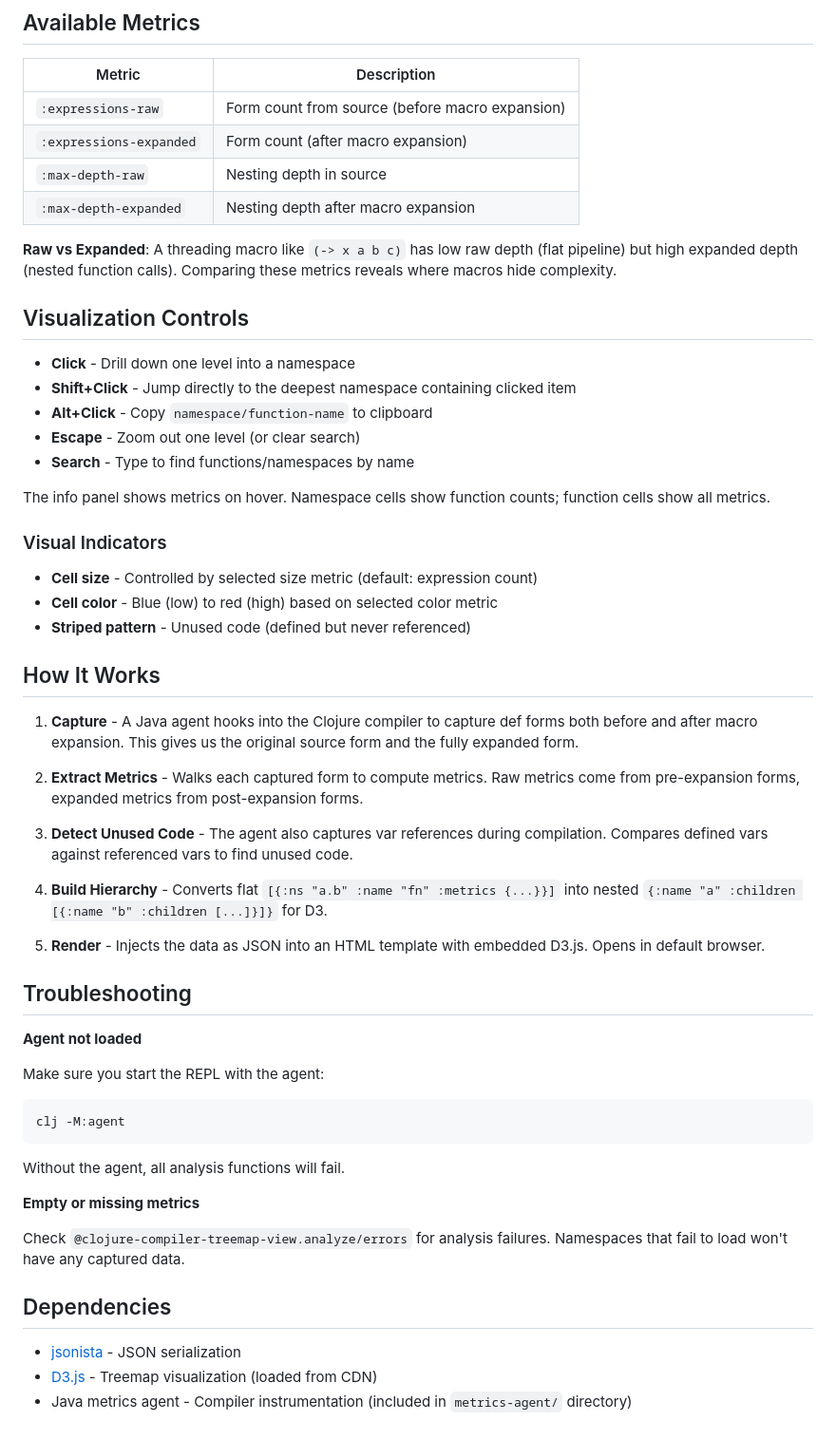
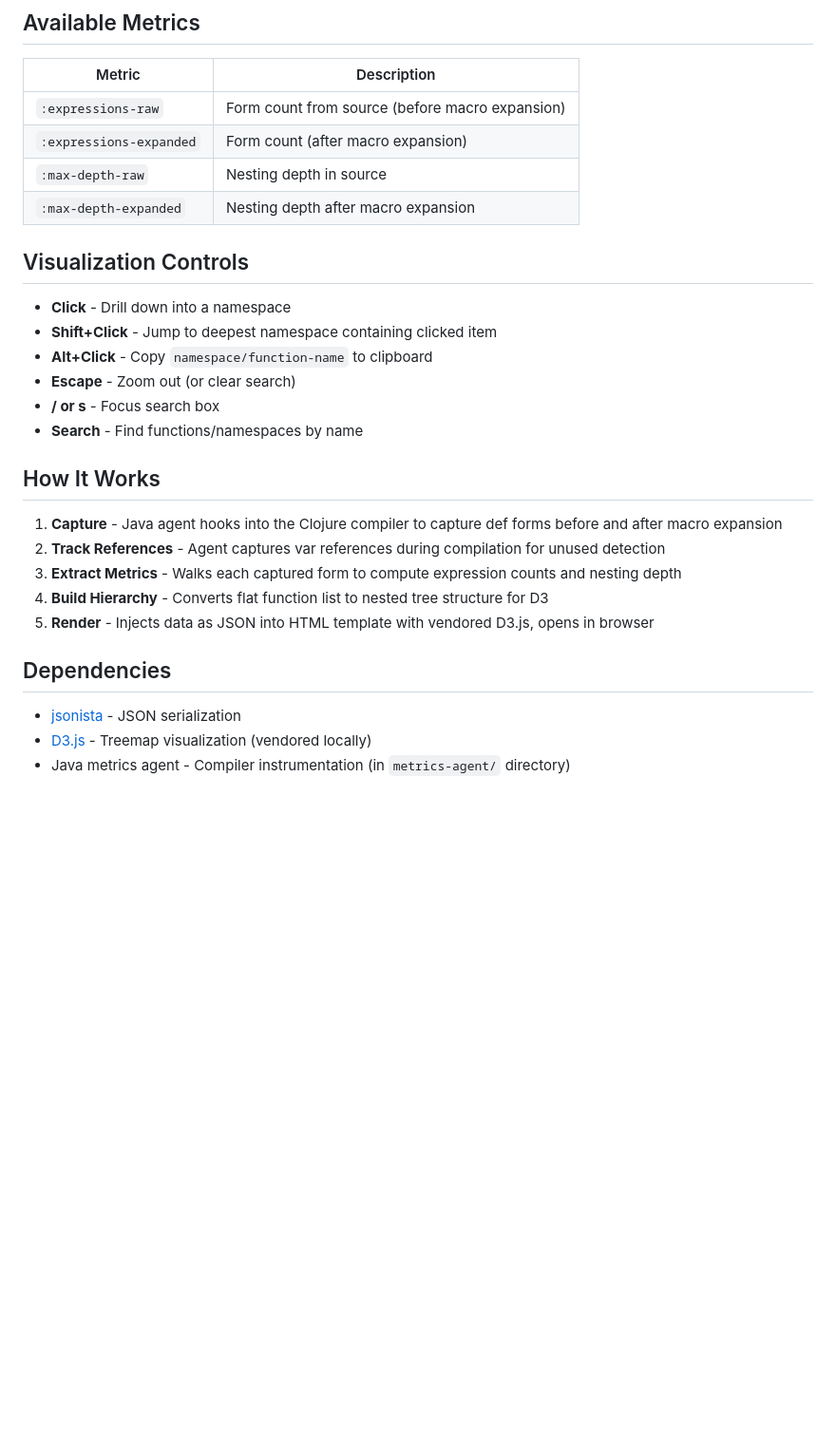
Before and after one commit to KGOH/clojure-compiler-treemap-view, a Markdown page: README.md, the part around one of its changes. Shown at 95% size. Rendered like a GitHub page; blank space fills up the shorter version.

````diff
--- a/README.md
+++ b/README.md
@@ -69,53 +87,25 @@ clj -M:agent
 | `:max-depth-raw` | Nesting depth in source |
 | `:max-depth-expanded` | Nesting depth after macro expansion |
 
-**Raw vs Expanded**: A threading macro like `(-> x a b c)` has low raw depth (flat pipeline) but high expanded depth (nested function calls). Comparing these metrics reveals where macros hide complexity.
-
 ## Visualization Controls
 
-- **Click** - Drill down one level into a namespace
-- **Shift+Click** - Jump directly to the deepest namespace containing clicked item
+- **Click** - Drill down into a namespace
+- **Shift+Click** - Jump to deepest namespace containing clicked item
 - **Alt+Click** - Copy `namespace/function-name` to clipboard
-- **Escape** - Zoom out one level (or clear search)
-- **Search** - Type to find functions/namespaces by name
-
-The info panel shows metrics on hover. Namespace cells show function counts; function cells show all metrics.
-
-### Visual Indicators
-
-- **Cell size** - Controlled by selected size metric (default: expression count)
-- **Cell color** - Blue (low) to red (high) based on selected color metric
-- **Striped pattern** - Unused code (defined but never referenced)
+- **Escape** - Zoom out (or clear search)
+- **/ or s** - Focus search box
+- **Search** - Find functions/namespaces by name
 
 ## How It Works
 
-1. **Capture** - A Java agent hooks into the Clojure compiler to capture def forms both before and after macro expansion. This gives us the original source form and the fully expanded form.
-
-2. **Extract Metrics** - Walks each captured form to compute metrics. Raw metrics come from pre-expansion forms, expanded metrics from post-expansion forms.
-
-3. **Detect Unused Code** - The agent also captures var references during compilation. Compares defined vars against referenced vars to find unused code.
-
-4. **Build Hierarchy** - Converts flat `[{:ns "a.b" :name "fn" :metrics {...}}]` into nested `{:name "a" :children [{:name "b" :children [...]}]}` for D3.
-
-5. **Render** - Injects the data as JSON into an HTML template with embedded D3.js. Opens in default browser.
-
-## Troubleshooting
-
-**Agent not loaded**
-
-Make sure you start the REPL with the agent:
-```bash
-clj -M:agent
-```
-
-Without the agent, all analysis functions will fail.
-
-**Empty or missing metrics**
-
-Check `@clojure-compiler-treemap-view.analyze/errors` for analysis failures. Namespaces that fail to load won't have any captured data.
+1. **Capture** - Java agent hooks into the Clojure compiler to capture def forms before and after macro expansion
+2. **Track References** - Agent captures var references during compilation for unused detection
+3. **Extract Metrics** - Walks each captured form to compute expression counts and nesting depth
+4. **Build Hierarchy** - Converts flat function list to nested tree structure for D3
+5. **Render** - Injects data as JSON into HTML template with vendored D3.js, opens in browser
 
 ## Dependencies
 
 - [jsonista](https://github.com/metosin/jsonista) - JSON serialization
-- [D3.js](https://d3js.org/) - Treemap visualization (loaded from CDN)
-- Java metrics agent - Compiler instrumentation (included in `metrics-agent/` directory)
+- [D3.js](https://d3js.org/) - Treemap visualization (vendored locally)
+- Java metrics agent - Compiler instrumentation (in `metrics-agent/` directory)
````
Also changed, not shown: other parts of README.md (+39 -21 lines).
